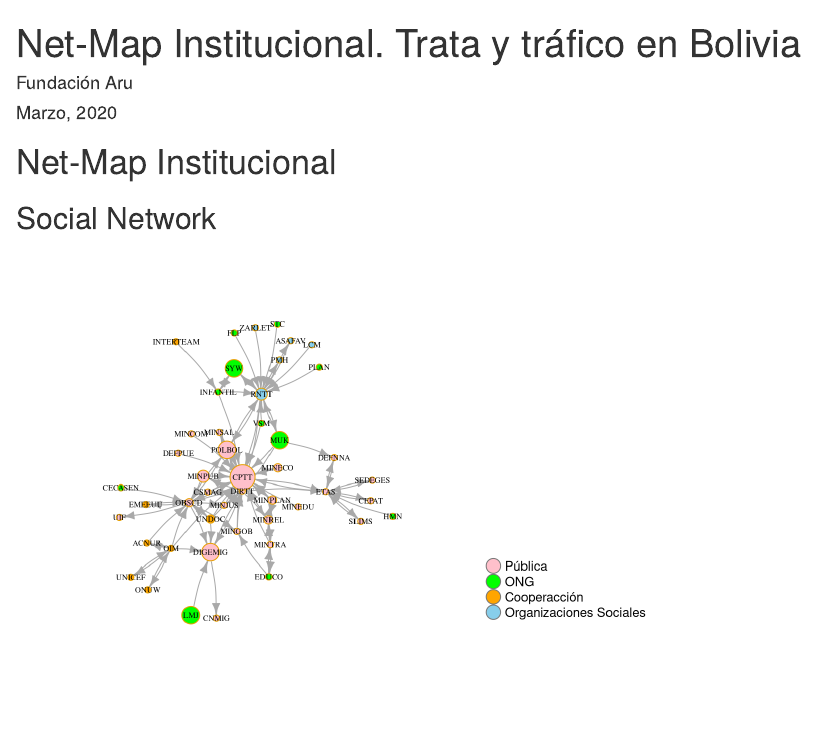
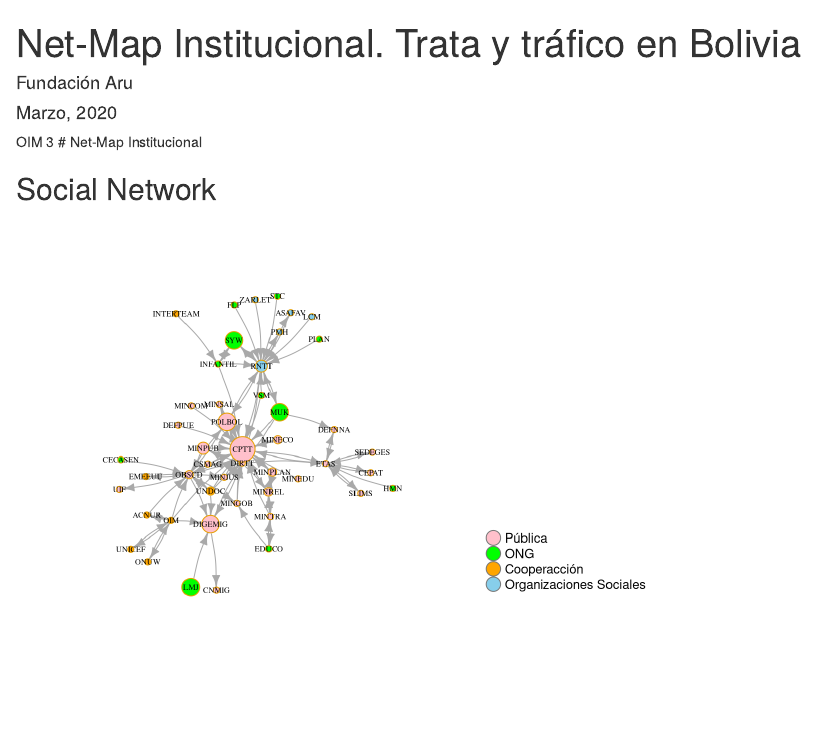
Before and after one commit to alvaro-stat/1_OIM_trata, an R Markdown document (docs/netmap_oim.Rmd): the page in a window 1100 px wide, from its top. Rendered offline with R 4.5, knitr and Pandoc, with nearby package versions; drawn as R Markdown's standard HTML page in place of the format the file asks for.

Commit message:
Update netmap_oim.Rmd

````diff
--- a/docs/netmap_oim.Rmd
+++ b/docs/netmap_oim.Rmd
@@ -11,6 +11,7 @@ editor_options:
 rm(list=ls())
 knitr::opts_chunk$set(echo = TRUE)
 ```
+OIM 3
 <!--
 # (ODS) Objetivo 8: Trabajo decente y crecimiento económico
 
````
